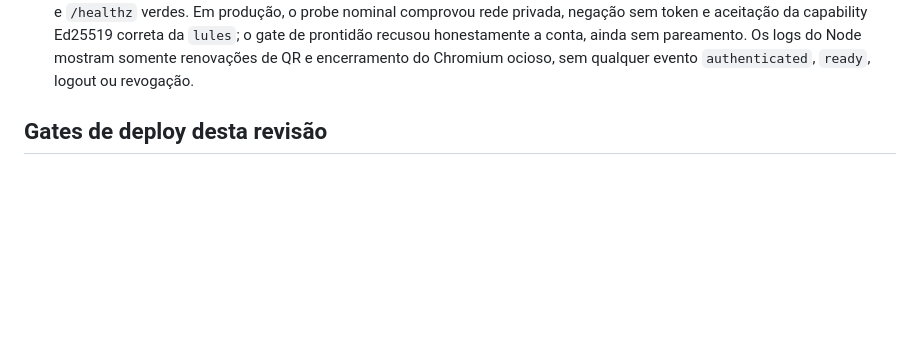
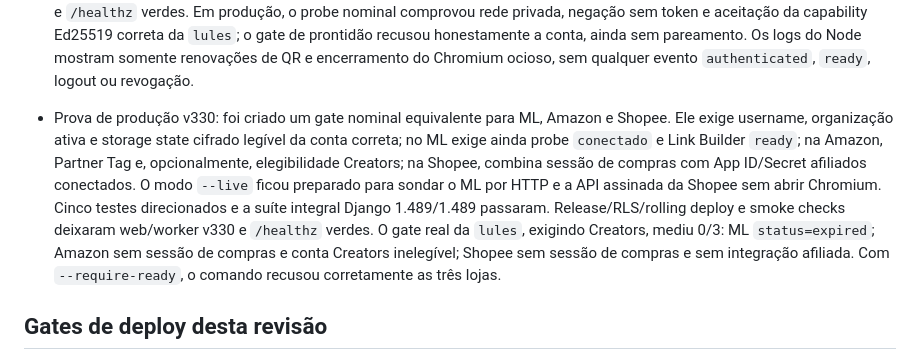
Before and after one commit to Mewstacks/Spreading, a Markdown page: PLANO_REVISAO_PRODUCAO.md, the part around the change. Rendered like a GitHub page; blank space fills up the shorter version.

Commit message:
Record v330 marketplace readiness proof

```diff
--- a/PLANO_REVISAO_PRODUCAO.md
+++ b/PLANO_REVISAO_PRODUCAO.md
@@ -685,6 +685,18 @@ Fontes primárias consultadas:
   `lules`; o gate de prontidão recusou honestamente a conta, ainda sem pareamento.
   Os logs do Node mostram somente renovações de QR e encerramento do Chromium
   ocioso, sem qualquer evento `authenticated`, `ready`, logout ou revogação.
+- Prova de produção v330: foi criado um gate nominal equivalente para ML,
+  Amazon e Shopee. Ele exige username, organização ativa e storage state cifrado
+  legível da conta correta; no ML exige ainda probe `conectado` e Link Builder
+  `ready`; na Amazon, Partner Tag e, opcionalmente, elegibilidade Creators; na
+  Shopee, combina sessão de compras com App ID/Secret afiliados conectados. O
+  modo `--live` ficou preparado para sondar o ML por HTTP e a API assinada da
+  Shopee sem abrir Chromium. Cinco testes direcionados e a suíte integral Django
+  1.489/1.489 passaram. Release/RLS/rolling deploy e smoke checks deixaram
+  web/worker v330 e `/healthz` verdes. O gate real da `lules`, exigindo Creators,
+  mediu 0/3: ML `status=expired`; Amazon sem sessão de compras e conta Creators
+  inelegível; Shopee sem sessão de compras e sem integração afiliada. Com
+  `--require-ready`, o comando recusou corretamente as três lojas.
 
 ## Gates de deploy desta revisão
 
```
